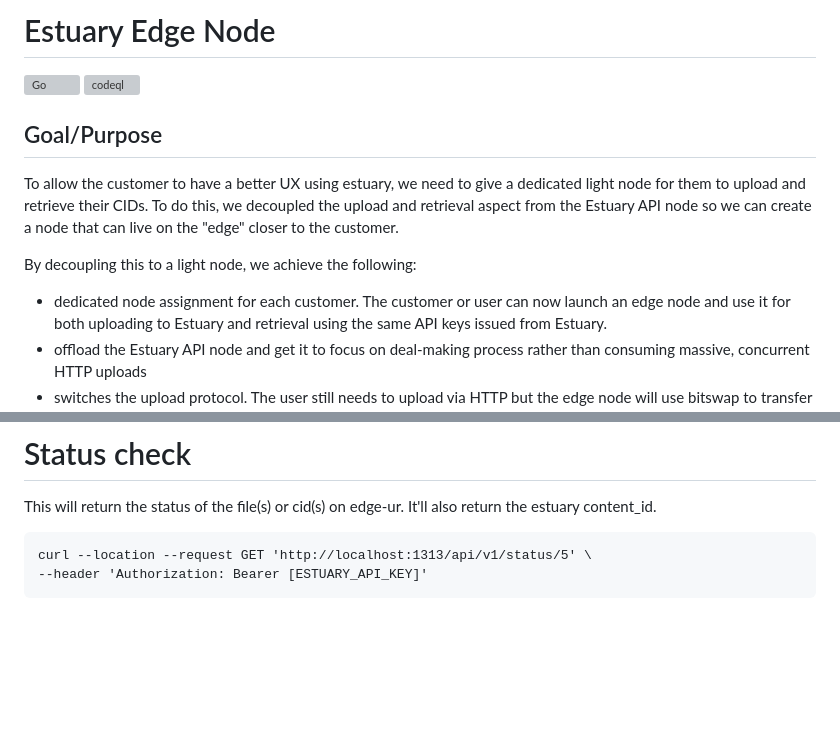
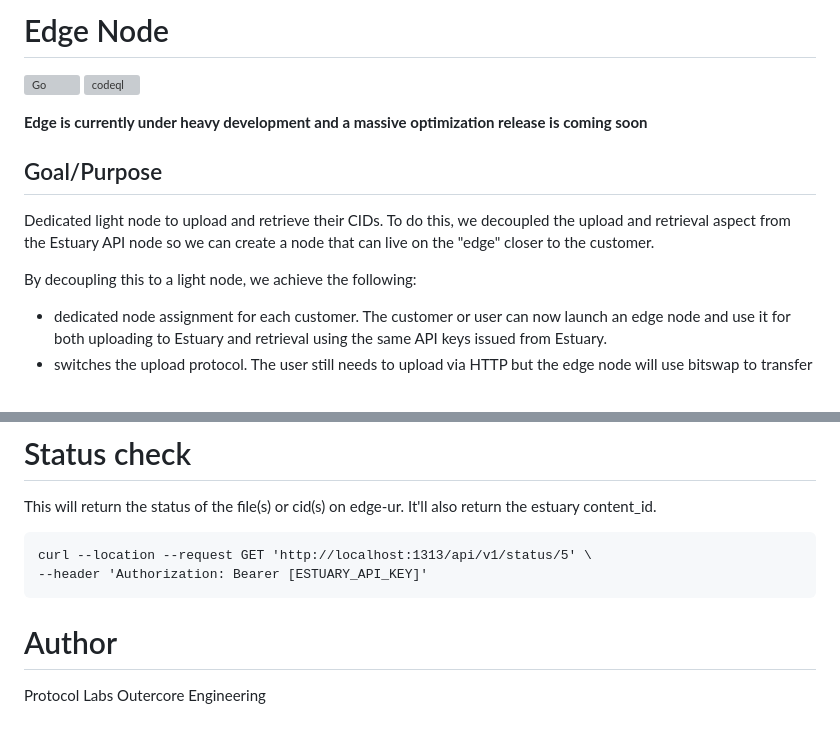
Before and after one commit to application-research/delta-edge, a Markdown page: README.md, 2 parts joined by grey strips. GitHub-like rendering; blank space fills up the shorter version; grey boxes are pictures that could not be loaded.

````diff
--- a/README.md
+++ b/README.md
@@ -1,11 +1,12 @@
-# Estuary Edge Node
+# Edge Node
 
 [![Go](https://github.com/application-research/edge-ur/actions/workflows/go.yml/badge.svg?branch=main)](https://github.com/application-research/edge-ur/actions/workflows/go.yml) [![codeql](https://github.com/application-research/edge-ur/actions/workflows/codeql.yml/badge.svg)](https://github.com/application-research/edge-ur/actions/workflows/codeql.yml)
 
+**Edge is currently under heavy development and a massive optimization release is coming soon**
+
 ## Goal/Purpose
-To allow the customer to have a better UX using estuary, we need to give a dedicated light node for them to upload and retrieve their CIDs. To do this, we decoupled the upload and retrieval aspect from the Estuary API node so we can create a node that can live on the "edge" closer to the customer.
+Dedicated light node to upload and retrieve their CIDs. To do this, we decoupled the upload and retrieval aspect from the Estuary API node so we can create a node that can live on the "edge" closer to the customer.
 
 By decoupling this to a light node, we achieve the following:
 - dedicated node assignment for each customer. The customer or user can now launch an edge node and use it for both uploading to Estuary and retrieval using the same API keys issued from Estuary.
-- offload the Estuary API node and get it to focus on deal-making process rather than consuming massive, concurrent HTTP uploads
 - switches the upload protocol. The user still needs to upload via HTTP but the edge node will use bitswap to transfer the files over to Estuary.
@@ -120,3 +121,6 @@ This will return the status of the file(s) or cid(s) on edge-ur. It'll also retu
 curl --location --request GET 'http://localhost:1313/api/v1/status/5' \
 --header 'Authorization: Bearer [ESTUARY_API_KEY]'
 ```
+
+# Author
+Protocol Labs Outercore Engineering
````
Also changed, not shown: other parts of README.md (+1 -1 lines).
